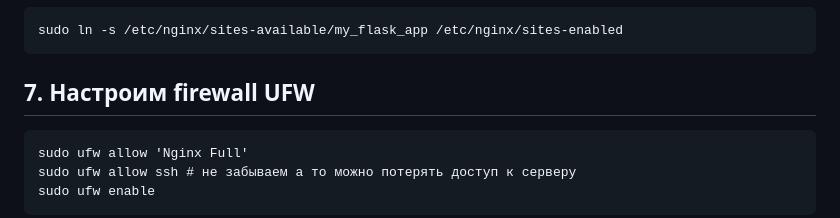
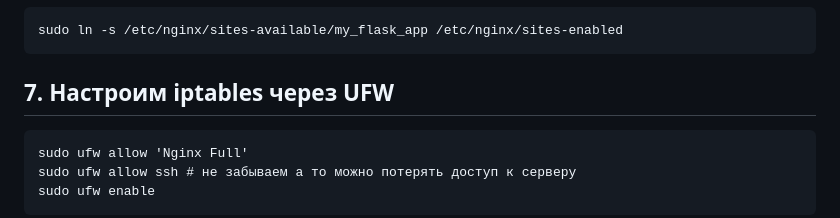
Before and after one commit to Gomonchuk/pjer8457, a Markdown page: README.md, the part around the change. Rendered like a GitHub page.

````diff
--- a/README.md
+++ b/README.md
@@ -103,7 +103,7 @@ server {
 ```
 sudo ln -s /etc/nginx/sites-available/my_flask_app /etc/nginx/sites-enabled
 ```
-## 7. Настроим firewall UFW
+## 7. Настроим iptables через UFW
 ```
 sudo ufw allow 'Nginx Full'
 sudo ufw allow ssh # не забываем а то можно потерять доступ к серверу
````
